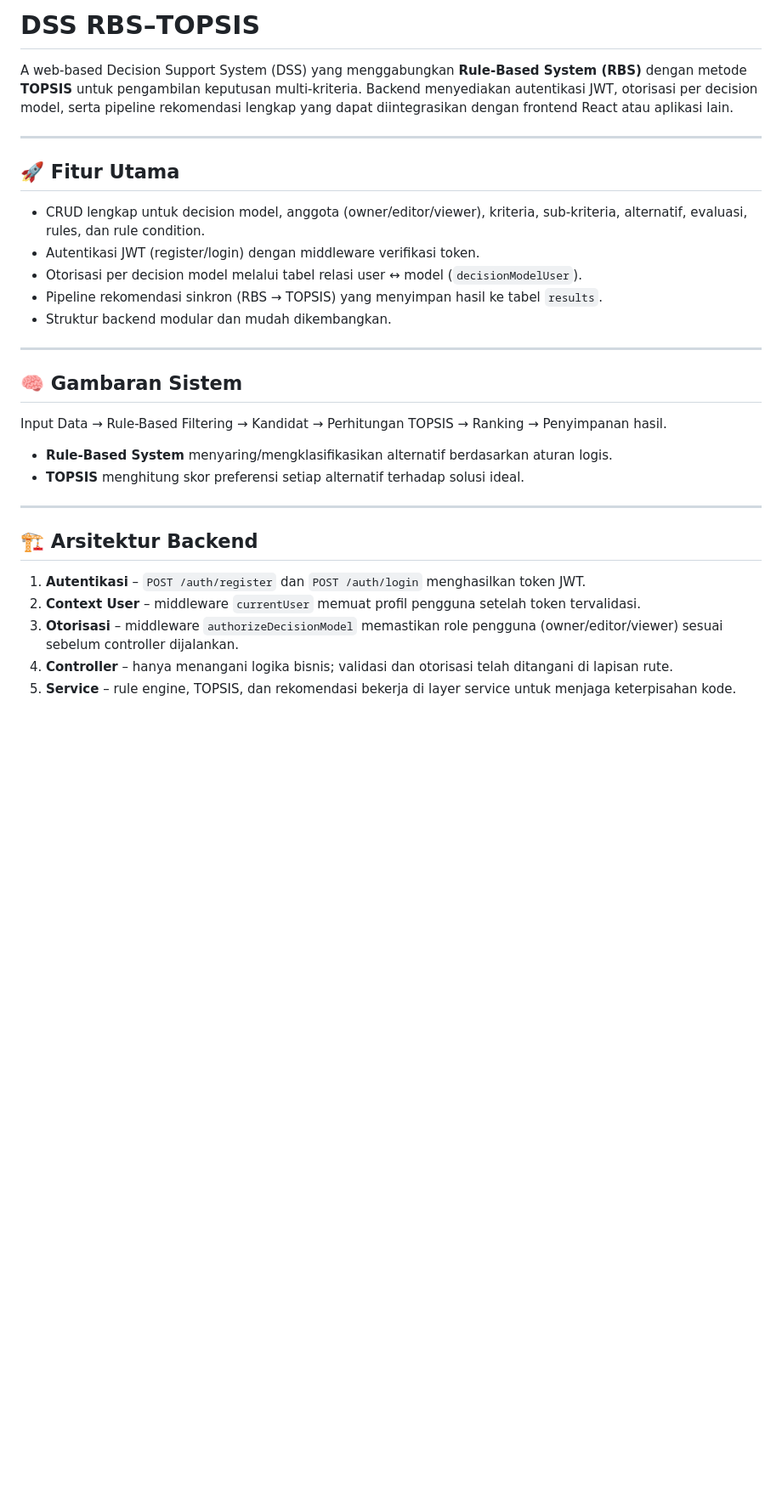
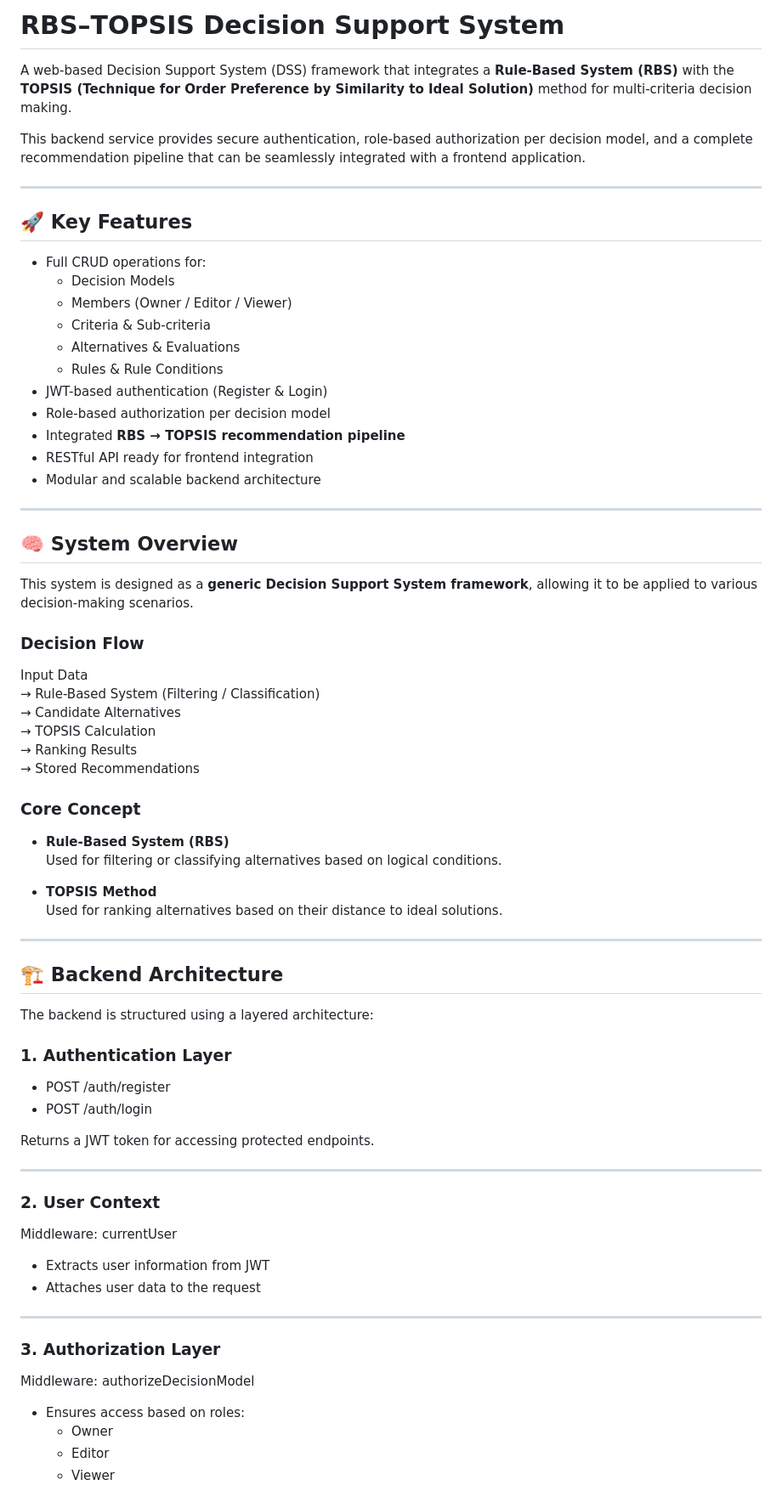
Before and after one commit to mifzalf/DSS_RBS-TOPSIS_website, a Markdown page: README.md, the part around one of its changes. Shown at 85% size. Rendered like a GitHub page; blank space fills up the shorter version.

```diff
--- a/README.md
+++ b/README.md
@@ -1,32 +1,78 @@
-# DSS RBS–TOPSIS
+# RBS–TOPSIS Decision Support System
 
-A web-based Decision Support System (DSS) yang menggabungkan **Rule-Based System (RBS)** dengan metode **TOPSIS** untuk pengambilan keputusan multi-kriteria. Backend menyediakan autentikasi JWT, otorisasi per decision model, serta pipeline rekomendasi lengkap yang dapat diintegrasikan dengan frontend React atau aplikasi lain.
+A web-based Decision Support System (DSS) framework that integrates a **Rule-Based System (RBS)** with the **TOPSIS (Technique for Order Preference by Similarity to Ideal Solution)** method for multi-criteria decision making.
+
+This backend service provides secure authentication, role-based authorization per decision model, and a complete recommendation pipeline that can be seamlessly integrated with a frontend application.
 
 ---
 
-## 🚀 Fitur Utama
+## 🚀 Key Features
 
-- CRUD lengkap untuk decision model, anggota (owner/editor/viewer), kriteria, sub-kriteria, alternatif, evaluasi, rules, dan rule condition.
-- Autentikasi JWT (register/login) dengan middleware verifikasi token.
-- Otorisasi per decision model melalui tabel relasi user ↔ model (`decisionModelUser`).
-- Pipeline rekomendasi sinkron (RBS → TOPSIS) yang menyimpan hasil ke tabel `results`.
-- Struktur backend modular dan mudah dikembangkan.
+- Full CRUD operations for:
+  - Decision Models
+  - Members (Owner / Editor / Viewer)
+  - Criteria & Sub-criteria
+  - Alternatives & Evaluations
+  - Rules & Rule Conditions
+- JWT-based authentication (Register & Login)
+- Role-based authorization per decision model
+- Integrated **RBS → TOPSIS recommendation pipeline**
+- RESTful API ready for frontend integration
+- Modular and scalable backend architecture
 
 ---
 
-## 🧠 Gambaran Sistem
+## 🧠 System Overview
 
-Input Data → Rule-Based Filtering → Kandidat → Perhitungan TOPSIS → Ranking → Penyimpanan hasil.
+This system is designed as a **generic Decision Support System framework**, allowing it to be applied to various decision-making scenarios.
 
-- **Rule-Based System** menyaring/mengklasifikasikan alternatif berdasarkan aturan logis.
-- **TOPSIS** menghitung skor preferensi setiap alternatif terhadap solusi ideal.
+### Decision Flow
+
+Input Data
+→ Rule-Based System (Filtering / Classification)
+→ Candidate Alternatives
+→ TOPSIS Calculation
+→ Ranking Results
+→ Stored Recommendations
+
+### Core Concept
+
+- **Rule-Based System (RBS)**
+  Used for filtering or classifying alternatives based on logical conditions.
+
+- **TOPSIS Method**
+  Used for ranking alternatives based on their distance to ideal solutions.
 
 ---
 
-## 🏗️ Arsitektur Backend
+## 🏗️ Backend Architecture
 
-1. **Autentikasi** – `POST /auth/register` dan `POST /auth/login` menghasilkan token JWT.
-2. **Context User** – middleware `currentUser` memuat profil pengguna setelah token tervalidasi.
-3. **Otorisasi** – middleware `authorizeDecisionModel` memastikan role pengguna (owner/editor/viewer) sesuai sebelum controller dijalankan.
-4. **Controller** – hanya menangani logika bisnis; validasi dan otorisasi telah ditangani di lapisan rute.
-5. **Service** – rule engine, TOPSIS, dan rekomendasi bekerja di layer service untuk menjaga keterpisahan kode.
+The backend is structured using a layered architecture:
+
+### 1. Authentication Layer
+
+- POST /auth/register
+- POST /auth/login
+
+Returns a JWT token for accessing protected endpoints.
+
+---
+
+### 2. User Context
+
+Middleware: currentUser
+
+- Extracts user information from JWT
+- Attaches user data to the request
+
+---
+
+### 3. Authorization Layer
+
+Middleware: authorizeDecisionModel
+
+- Ensures access based on roles:
+  - Owner
+  - Editor
+  - Viewer
+
```
Also changed, not shown: other parts of README.md (+95 -47 lines).
